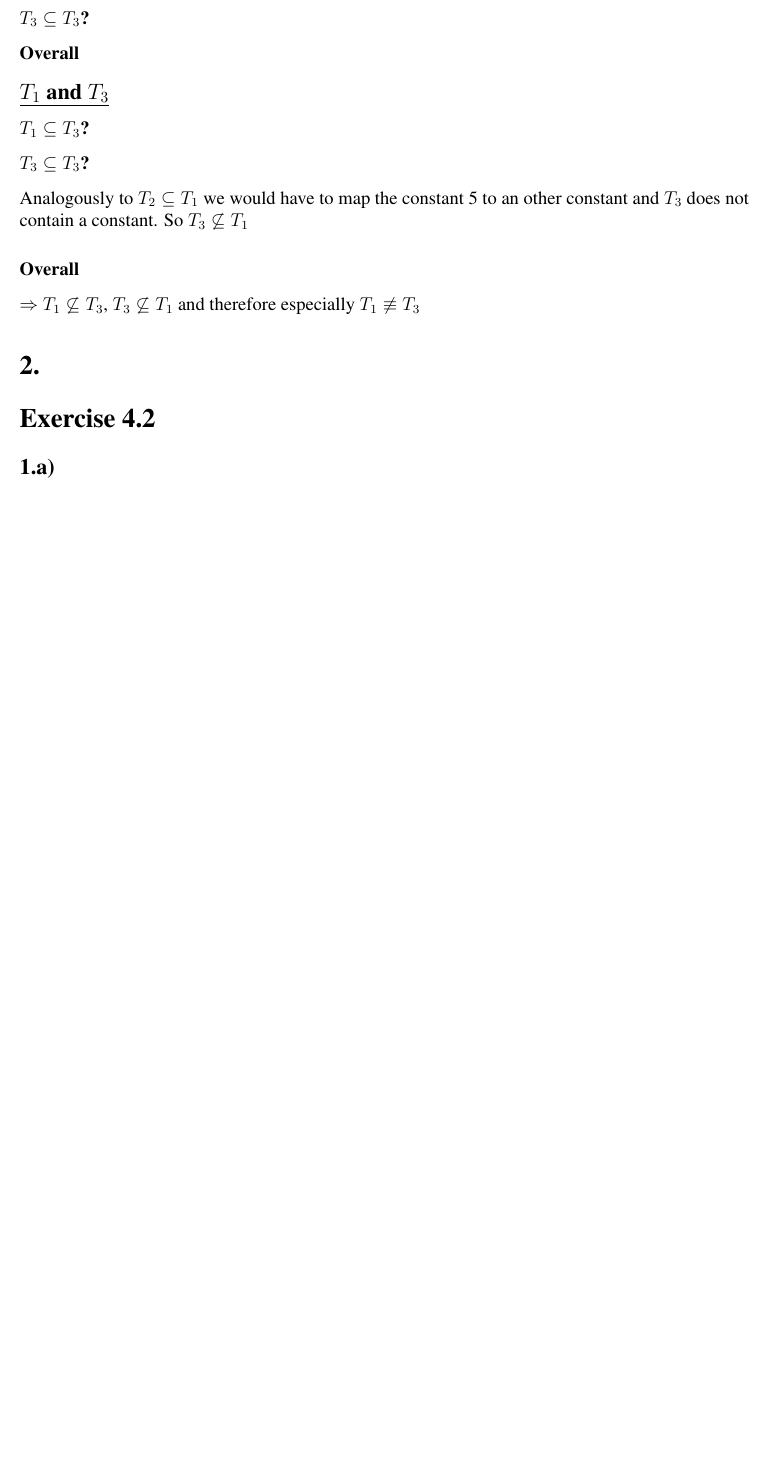
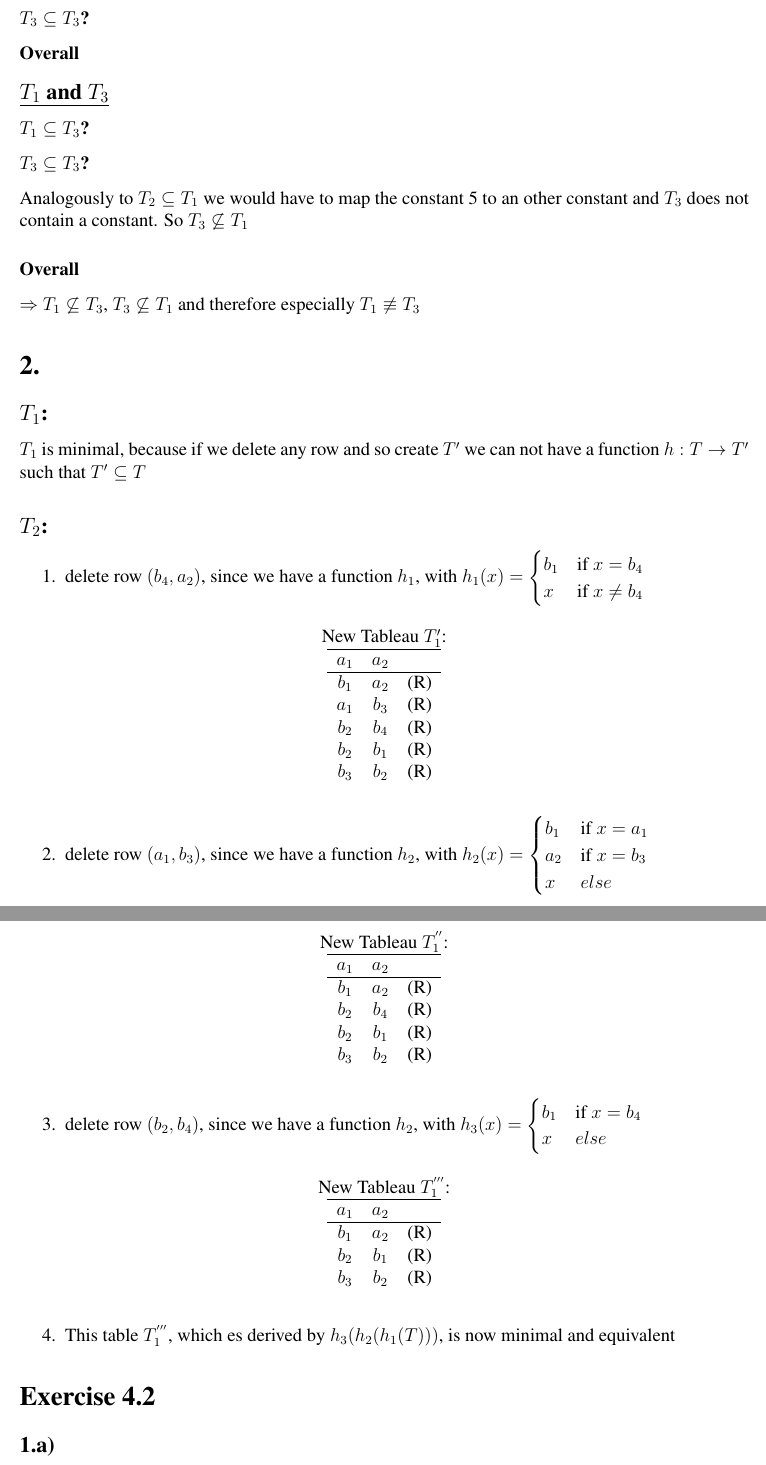
Before and after one commit to TimoBergerbusch/Implementation-of-Databases, a LaTeX problem sheet (4. Übung/4.Uebung.tex): part of page 2 of 3 before the commit and two parts of pages 2 and 3 of 4 after it, the two joined at a grey line, cut so that both start at the same text, the shorter picture padded with empty space. Compiled offline with pdfLaTeX.

Commit message:
4. Übung Aufgabe 1.2
Minimierung von T1 und T2. T3 fehlt noch. Gerne eine Rückmeldung ob ich
das richtig gemacht habe bei T2 :)

```diff
--- a/4. Übung/4.Uebung.tex
+++ b/4. Übung/4.Uebung.tex
@@ -99,6 +100,67 @@
 	$\Rightarrow$ $T_1\not\subseteq T_3$, $T_3 \not\subseteq T_1$ and therefore especially $T_1 \not\equiv T_3$
 
 	\section*{2.}
+	\subsection*{$T_1$:}
+	$T_1$ is minimal, because if we delete any row and so create $T^\prime$ we can not have a function $h:T\rightarrow T'$ such that $T'\subseteq T$
+
+	\subsection*{$T_2$:}
+	\begin{enumerate}
+		\item delete row $(b_4, a_2)$, since we have a function $h_1$, with $h_1(x) =
+			\begin{cases}
+				b_1 & \text{if }x=b_4\\
+				x & \text{if }x \neq b_4
+			\end{cases}$
+			\begin{figure}[H]
+				\centering
+				New Tableau $T_1^\prime$: \\
+				\begin{tabular}{c c c}
+					\hline
+					$a_1$ & $a_2$ & \\ \hline
+					$b_1$ & $a_2$ & (R) \\
+					$a_1$ & $b_3$ & (R) \\
+					$b_2$ & $b_4$ & (R) \\
+					$b_2$ & $b_1$ & (R) \\
+					$b_3$ & $b_2$ & (R) \\
+				\end{tabular}
+			\end{figure}
+		\item delete row $(a_1, b_3)$, since we have a function $h_2$, with $h_2(x) =
+			\begin{cases}
+				b_1 & \text{if }x=a_1 \\
+				a_2 & \text{if }x=b_3 \\
+				x & else \\
+			\end{cases}
+			$
+			\begin{figure}[H]
+				\centering
+				New Tableau $T_1^{''}$: \\
+				\begin{tabular}{c c c}
+					\hline
+					$a_1$ & $a_2$ & \\ \hline
+					$b_1$ & $a_2$ & (R) \\
+					$b_2$ & $b_4$ & (R) \\
+					$b_2$ & $b_1$ & (R) \\
+					$b_3$ & $b_2$ & (R) \\
+				\end{tabular}
+			\end{figure}
+		\item delete row $(b_2, b_4)$, since we have a function $h_2$, with $h_3(x) =
+			\begin{cases}
+				b_1 & \text{if }x=b_4 \\
+				x & else \\
+			\end{cases}
+			$
+			\begin{figure}[H]
+				\centering
+				New Tableau $T_1^{'''}$: \\
+				\begin{tabular}{c c c}
+					\hline
+					$a_1$ & $a_2$ & \\ \hline
+					$b_1$ & $a_2$ & (R) \\
+					$b_2$ & $b_1$ & (R) \\
+					$b_3$ & $b_2$ & (R) \\
+				\end{tabular}
+			\end{figure}
+		\item This table $T_1^{'''}$, which es derived by $h_3(h_2(h_1(T)))$, is now minimal and equivalent
+	\end{enumerate}
 
 	\section*{Exercise 4.2}
 	\subsection*{1.a)}
```
Also changed, not shown: 4. Übung/4.Uebung.pdf, 4. Übung/4.Uebung.tex (1 more changed lines).
